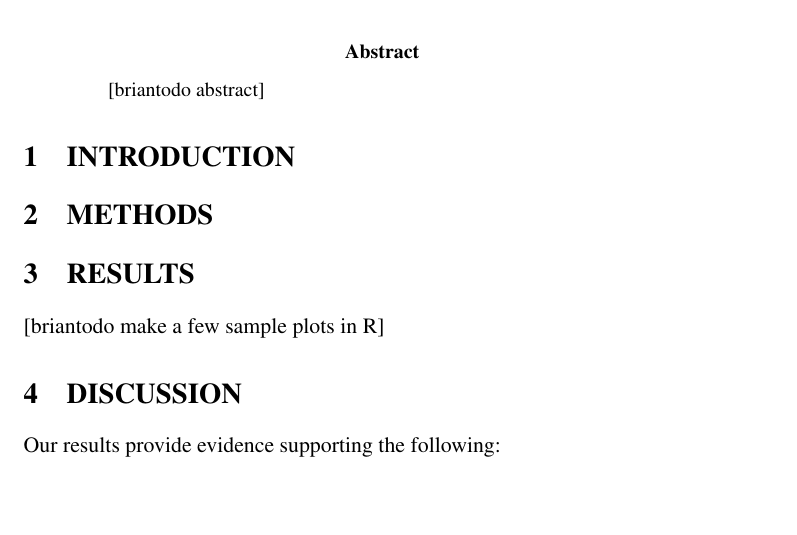
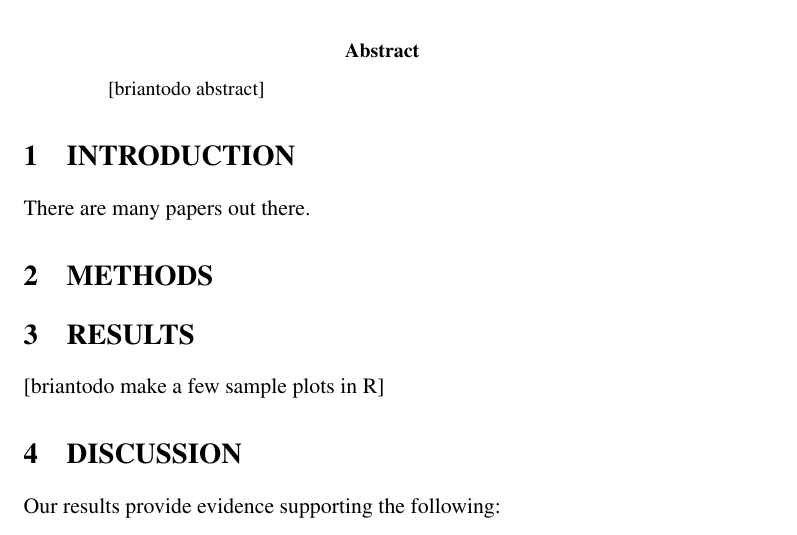
Before and after one commit to bcohn12/GammaSweepExperiment, a LaTeX paper (root.tex, which reads sections/introduction.tex): part of page 1 of 2, cut so that both start at the same text, the shorter picture padded with empty space. Compiled offline with pdfLaTeX.

```diff
--- a/sections/introduction.tex
+++ b/sections/introduction.tex
@@ -1 +1,2 @@
 \section{INTRODUCTION}
+There are many papers out there.
```
